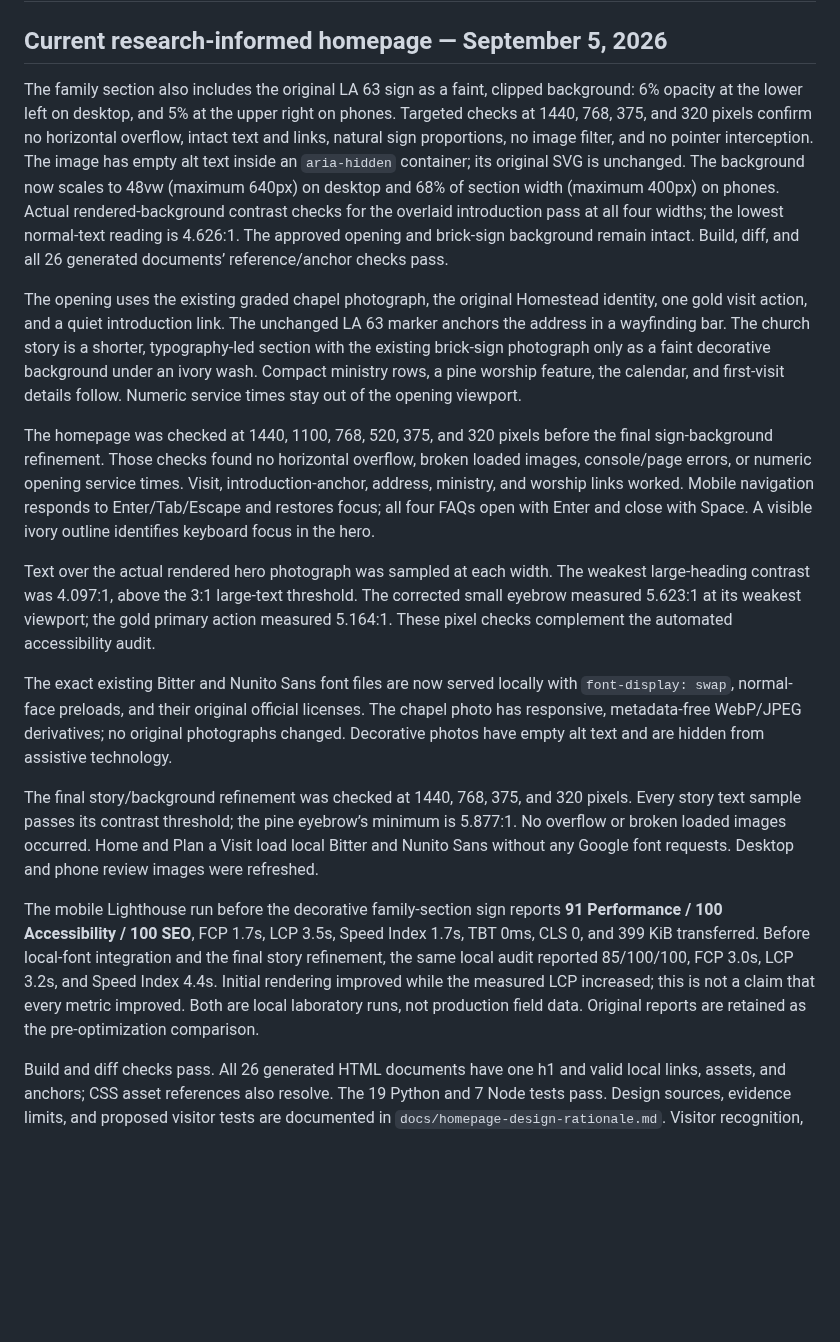
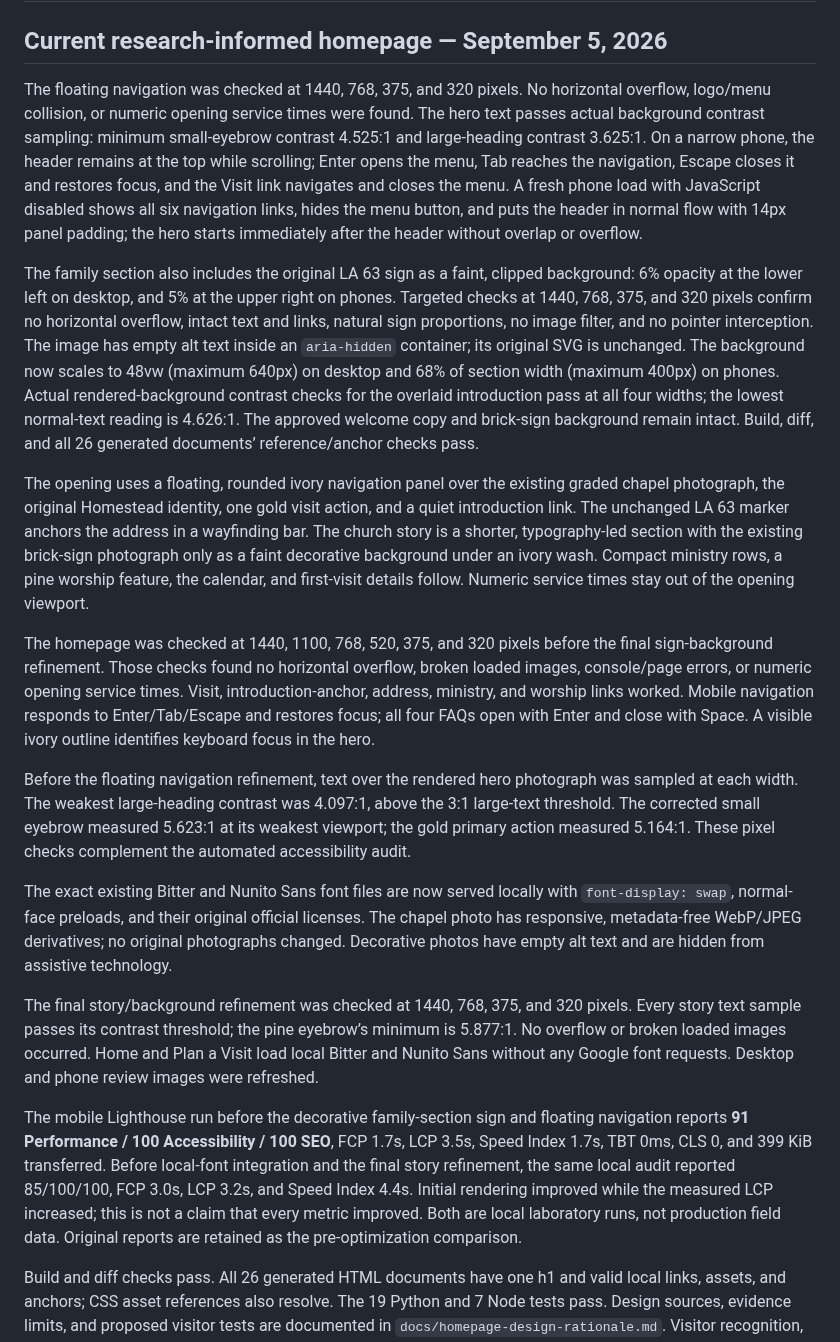
Before and after one commit to Base1520/bluffcreekbaptistchurch.org, a Markdown page: docs/verification.md, the part around the change. GitHub-like rendering; blank space fills up the shorter version.

Commit message:
Float rounded Homestead navigation over the opening photograph

```diff
--- a/docs/verification.md
+++ b/docs/verification.md
@@ -2,19 +2,21 @@
 
 ## Current research-informed homepage — September 5, 2026
 
-The family section also includes the original LA 63 sign as a faint, clipped background: 6% opacity at the lower left on desktop, and 5% at the upper right on phones. Targeted checks at 1440, 768, 375, and 320 pixels confirm no horizontal overflow, intact text and links, natural sign proportions, no image filter, and no pointer interception. The image has empty alt text inside an `aria-hidden` container; its original SVG is unchanged. The background now scales to 48vw (maximum 640px) on desktop and 68% of section width (maximum 400px) on phones. Actual rendered-background contrast checks for the overlaid introduction pass at all four widths; the lowest normal-text reading is 4.626:1. The approved opening and brick-sign background remain intact. Build, diff, and all 26 generated documents’ reference/anchor checks pass.
+The floating navigation was checked at 1440, 768, 375, and 320 pixels. No horizontal overflow, logo/menu collision, or numeric opening service times were found. The hero text passes actual background contrast sampling: minimum small-eyebrow contrast 4.525:1 and large-heading contrast 3.625:1. On a narrow phone, the header remains at the top while scrolling; Enter opens the menu, Tab reaches the navigation, Escape closes it and restores focus, and the Visit link navigates and closes the menu. A fresh phone load with JavaScript disabled shows all six navigation links, hides the menu button, and puts the header in normal flow with 14px panel padding; the hero starts immediately after the header without overlap or overflow.
 
-The opening uses the existing graded chapel photograph, the original Homestead identity, one gold visit action, and a quiet introduction link. The unchanged LA 63 marker anchors the address in a wayfinding bar. The church story is a shorter, typography-led section with the existing brick-sign photograph only as a faint decorative background under an ivory wash. Compact ministry rows, a pine worship feature, the calendar, and first-visit details follow. Numeric service times stay out of the opening viewport.
+The family section also includes the original LA 63 sign as a faint, clipped background: 6% opacity at the lower left on desktop, and 5% at the upper right on phones. Targeted checks at 1440, 768, 375, and 320 pixels confirm no horizontal overflow, intact text and links, natural sign proportions, no image filter, and no pointer interception. The image has empty alt text inside an `aria-hidden` container; its original SVG is unchanged. The background now scales to 48vw (maximum 640px) on desktop and 68% of section width (maximum 400px) on phones. Actual rendered-background contrast checks for the overlaid introduction pass at all four widths; the lowest normal-text reading is 4.626:1. The approved welcome copy and brick-sign background remain intact. Build, diff, and all 26 generated documents’ reference/anchor checks pass.
+
+The opening uses a floating, rounded ivory navigation panel over the existing graded chapel photograph, the original Homestead identity, one gold visit action, and a quiet introduction link. The unchanged LA 63 marker anchors the address in a wayfinding bar. The church story is a shorter, typography-led section with the existing brick-sign photograph only as a faint decorative background under an ivory wash. Compact ministry rows, a pine worship feature, the calendar, and first-visit details follow. Numeric service times stay out of the opening viewport.
 
 The homepage was checked at 1440, 1100, 768, 520, 375, and 320 pixels before the final sign-background refinement. Those checks found no horizontal overflow, broken loaded images, console/page errors, or numeric opening service times. Visit, introduction-anchor, address, ministry, and worship links worked. Mobile navigation responds to Enter/Tab/Escape and restores focus; all four FAQs open with Enter and close with Space. A visible ivory outline identifies keyboard focus in the hero.
 
-Text over the actual rendered hero photograph was sampled at each width. The weakest large-heading contrast was 4.097:1, above the 3:1 large-text threshold. The corrected small eyebrow measured 5.623:1 at its weakest viewport; the gold primary action measured 5.164:1. These pixel checks complement the automated accessibility audit.
+Before the floating navigation refinement, text over the rendered hero photograph was sampled at each width. The weakest large-heading contrast was 4.097:1, above the 3:1 large-text threshold. The corrected small eyebrow measured 5.623:1 at its weakest viewport; the gold primary action measured 5.164:1. These pixel checks complement the automated accessibility audit.
 
 The exact existing Bitter and Nunito Sans font files are now served locally with `font-display: swap`, normal-face preloads, and their original official licenses. The chapel photo has responsive, metadata-free WebP/JPEG derivatives; no original photographs changed. Decorative photos have empty alt text and are hidden from assistive technology.
 
 The final story/background refinement was checked at 1440, 768, 375, and 320 pixels. Every story text sample passes its contrast threshold; the pine eyebrow’s minimum is 5.877:1. No overflow or broken loaded images occurred. Home and Plan a Visit load local Bitter and Nunito Sans without any Google font requests. Desktop and phone review images were refreshed.
 
-The mobile Lighthouse run before the decorative family-section sign reports **91 Performance / 100 Accessibility / 100 SEO**, FCP 1.7s, LCP 3.5s, Speed Index 1.7s, TBT 0ms, CLS 0, and 399 KiB transferred. Before local-font integration and the final story refinement, the same local audit reported 85/100/100, FCP 3.0s, LCP 3.2s, and Speed Index 4.4s. Initial rendering improved while the measured LCP increased; this is not a claim that every metric improved. Both are local laboratory runs, not production field data. Original reports are retained as the pre-optimization comparison.
+The mobile Lighthouse run before the decorative family-section sign and floating navigation reports **91 Performance / 100 Accessibility / 100 SEO**, FCP 1.7s, LCP 3.5s, Speed Index 1.7s, TBT 0ms, CLS 0, and 399 KiB transferred. Before local-font integration and the final story refinement, the same local audit reported 85/100/100, FCP 3.0s, LCP 3.2s, and Speed Index 4.4s. Initial rendering improved while the measured LCP increased; this is not a claim that every metric improved. Both are local laboratory runs, not production field data. Original reports are retained as the pre-optimization comparison.
 
 Build and diff checks pass. All 26 generated HTML documents have one h1 and valid local links, assets, and anchors; CSS asset references also resolve. The 19 Python and 7 Node tests pass. Design sources, evidence limits, and proposed visitor tests are documented in `docs/homepage-design-rationale.md`. Visitor recognition, engagement, and scrolling have not been measured.
 
```
Also changed, not shown: docs/homestead-editorial.md (+2 -0 lines), docs/previews/home-desktop.png, docs/previews/home-phone.png, 14 other files.
